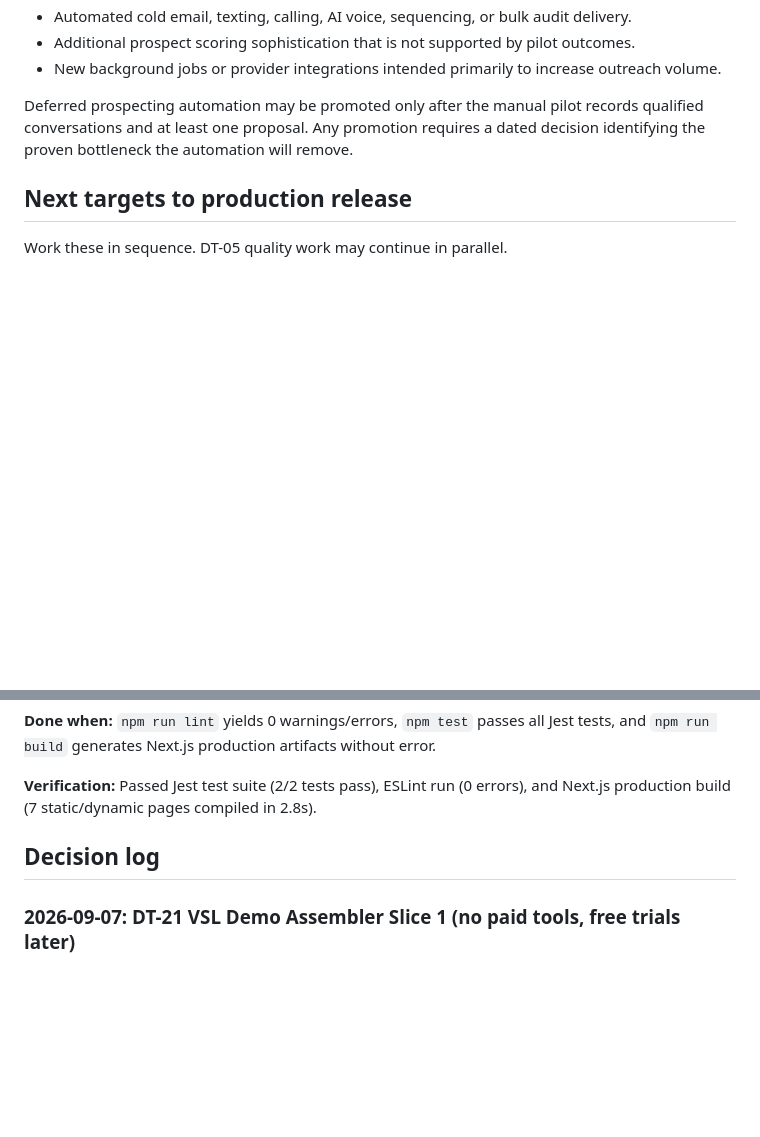
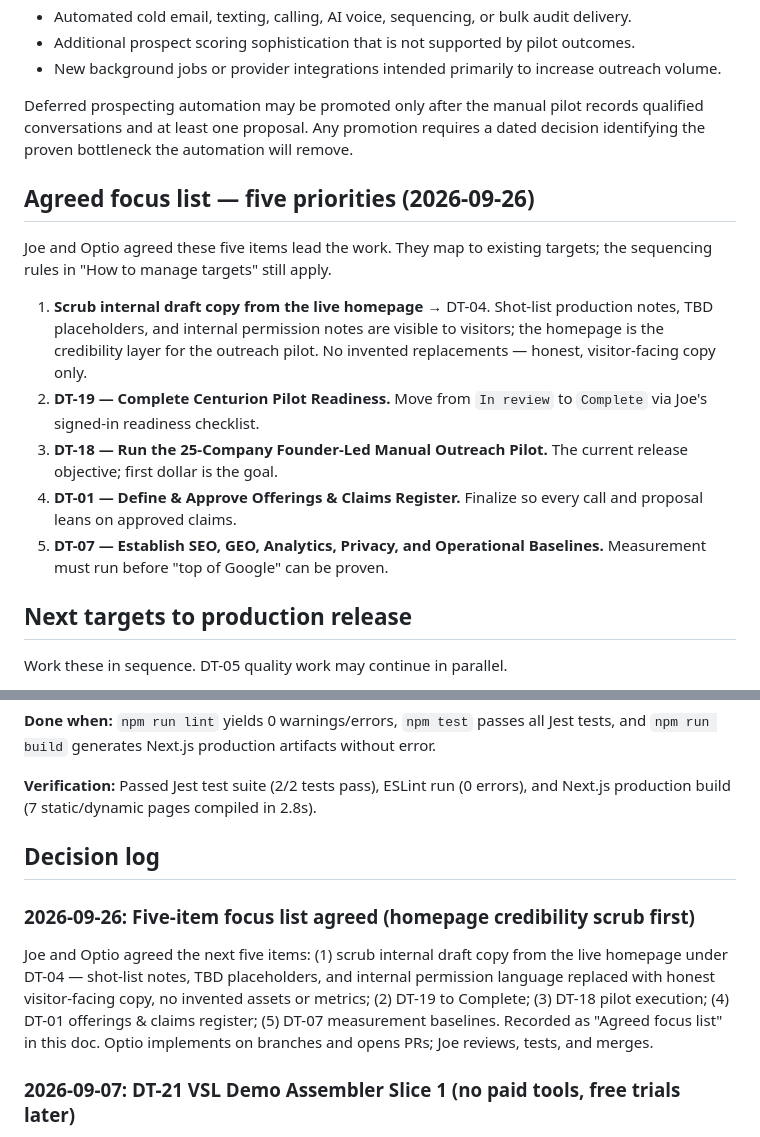
Before and after one commit to knowself/derivativegenius-com, a Markdown page: doc/current-development-targets.md, 2 parts joined by grey strips. Drawn GitHub-style; blank space fills up the shorter version.

Commit message:
Add agreed five-item focus list to development targets

```diff
--- a/doc/current-development-targets.md
+++ b/doc/current-development-targets.md
@@ -128,6 +128,16 @@ The release is complete when:
 - New background jobs or provider integrations intended primarily to increase outreach volume.
 
 Deferred prospecting automation may be promoted only after the manual pilot records qualified conversations and at least one proposal. Any promotion requires a dated decision identifying the proven bottleneck the automation will remove.
+
+## Agreed focus list — five priorities (2026-09-26)
+
+Joe and Optio agreed these five items lead the work. They map to existing targets; the sequencing rules in "How to manage targets" still apply.
+
+1. **Scrub internal draft copy from the live homepage** → DT-04. Shot-list production notes, TBD placeholders, and internal permission notes are visible to visitors; the homepage is the credibility layer for the outreach pilot. No invented replacements — honest, visitor-facing copy only.
+2. **DT-19 — Complete Centurion Pilot Readiness.** Move from `In review` to `Complete` via Joe's signed-in readiness checklist.
+3. **DT-18 — Run the 25-Company Founder-Led Manual Outreach Pilot.** The current release objective; first dollar is the goal.
+4. **DT-01 — Define & Approve Offerings & Claims Register.** Finalize so every call and proposal leans on approved claims.
+5. **DT-07 — Establish SEO, GEO, Analytics, Privacy, and Operational Baselines.** Measurement must run before "top of Google" can be proven.
 
 ## Next targets to production release
 
@@ -571,6 +581,11 @@ This checklist covers the full site conversion rebuild. Each page should be chec
 
 ## Decision log
 
+### 2026-09-26: Five-item focus list agreed (homepage credibility scrub first)
+
+Joe and Optio agreed the next five items: (1) scrub internal draft copy from the live homepage under DT-04 — shot-list notes, TBD placeholders, and internal permission language replaced with honest visitor-facing copy, no invented assets or metrics; (2) DT-19 to Complete; (3) DT-18 pilot execution; (4) DT-01 offerings & claims register; (5) DT-07 measurement baselines. Recorded as "Agreed focus list" in this doc. Optio implements on branches and opens PRs; Joe reviews, tests, and merges.
+
+
 ### 2026-09-07: DT-21 VSL Demo Assembler Slice 1 (no paid tools, free trials later)
 
 Primary offer per `doc/The-Mission.md` v1.3 is VSL pages + $300/$500 retainers, but the repo can only display video, not assemble a demo VSL. DT-21 Slice 1 closes that with zero cost and zero trial risk: private Centurion demo route from existing prospect data, phone-video/YouTube slot via `LazyYouTube`, browser-native speech preview, lyric-card jingle slot, DEMO watermark, no new deps, no keys, no jobs. Trial-backed TTS (Slice 2) and jingle synthesis (Slice 3) are deferred to their own dated decisions after Slice 1 demos on live calls. Demo distribution follows the DT-20 permission-tracked path.
```
Also changed, not shown: other parts of doc/current-development-targets.md (+1 -1 lines).
